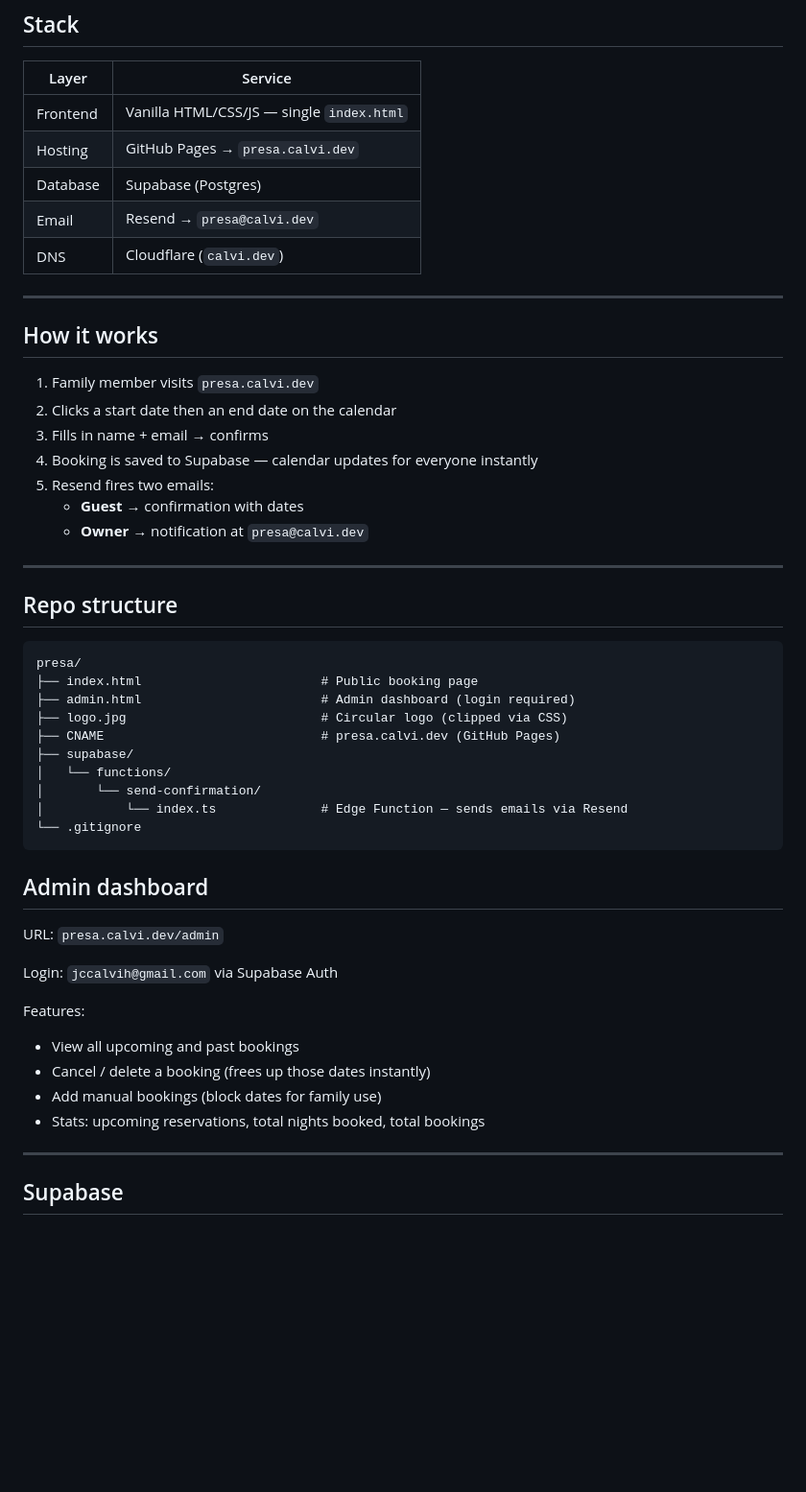
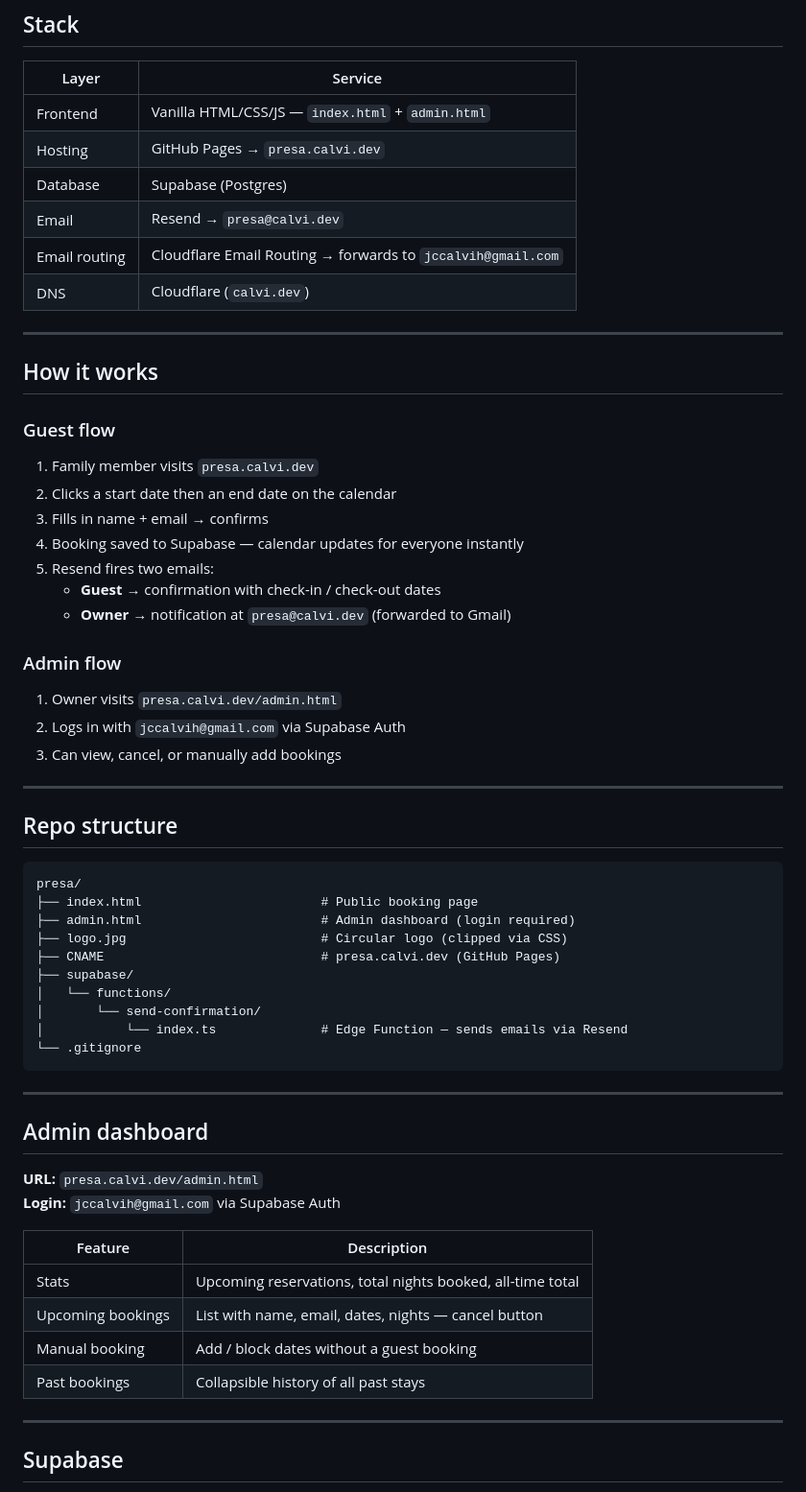
Before and after one commit to Calvidev/presa, a Markdown page: README.md, the part around one of its changes. Shown at 96% size. Rendered like a GitHub page; blank space fills up the shorter version.

Commit message:
Update README with full stack, admin, email routing and DNS docs

````diff
--- a/README.md
+++ b/README.md
@@ -8,23 +8,30 @@ Booking site for the Calvi family summer home. Simple, minimalist, family-only.
 
 | Layer | Service |
 |---|---|
-| Frontend | Vanilla HTML/CSS/JS — single `index.html` |
+| Frontend | Vanilla HTML/CSS/JS — `index.html` + `admin.html` |
 | Hosting | GitHub Pages → `presa.calvi.dev` |
 | Database | Supabase (Postgres) |
 | Email | Resend → `presa@calvi.dev` |
+| Email routing | Cloudflare Email Routing → forwards to `jccalvih@gmail.com` |
 | DNS | Cloudflare (`calvi.dev`) |
 
 ---
 
 ## How it works
 
+### Guest flow
 1. Family member visits `presa.calvi.dev`
 2. Clicks a start date then an end date on the calendar
 3. Fills in name + email → confirms
-4. Booking is saved to Supabase — calendar updates for everyone instantly
+4. Booking saved to Supabase — calendar updates for everyone instantly
 5. Resend fires two emails:
-   - **Guest** → confirmation with dates
-   - **Owner** → notification at `presa@calvi.dev`
+   - **Guest** → confirmation with check-in / check-out dates
+   - **Owner** → notification at `presa@calvi.dev` (forwarded to Gmail)
+
+### Admin flow
+1. Owner visits `presa.calvi.dev/admin.html`
+2. Logs in with `jccalvih@gmail.com` via Supabase Auth
+3. Can view, cancel, or manually add bookings
 
 ---
 
@@ -43,17 +50,19 @@ presa/
 └── .gitignore
 ```
 
+---
+
 ## Admin dashboard
 
-URL: `presa.calvi.dev/admin`
+**URL:** `presa.calvi.dev/admin.html`
+**Login:** `jccalvih@gmail.com` via Supabase Auth
 
-Login: `jccalvih@gmail.com` via Supabase Auth
-
-Features:
-- View all upcoming and past bookings
-- Cancel / delete a booking (frees up those dates instantly)
-- Add manual bookings (block dates for family use)
-- Stats: upcoming reservations, total nights booked, total bookings
+| Feature | Description |
+|---|---|
+| Stats | Upcoming reservations, total nights booked, all-time total |
+| Upcoming bookings | List with name, email, dates, nights — cancel button |
+| Manual booking | Add / block dates without a guest booking |
+| Past bookings | Collapsible history of all past stays |
 
 ---
 
````
Also changed, not shown: other parts of README.md (+22 -12 lines).
